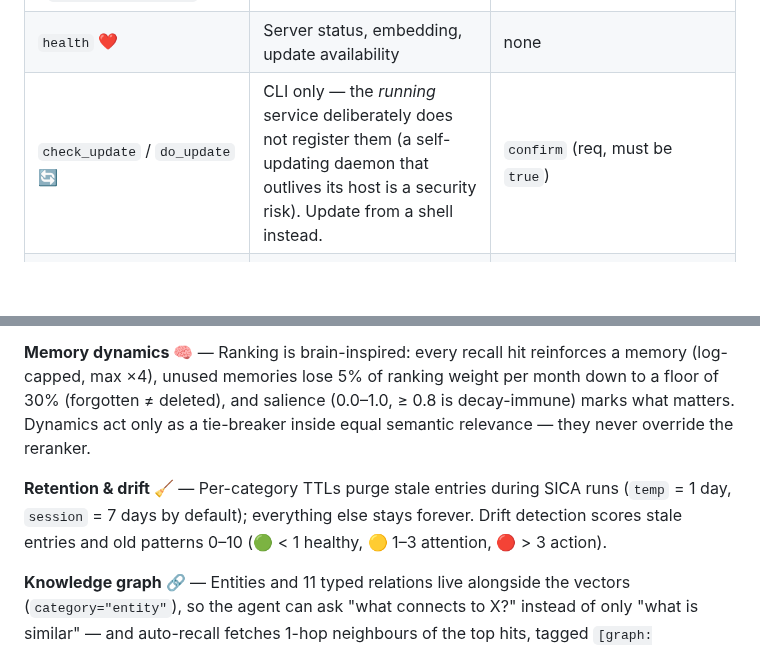
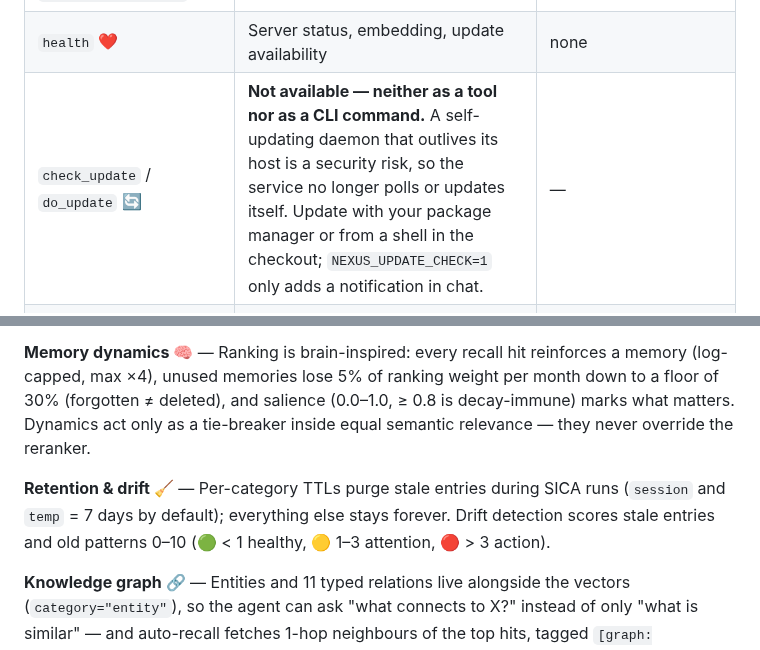
Before and after one commit to Neboy72/nexus-memory, a Markdown page: README.md, 2 parts joined by grey strips. Drawn GitHub-style; blank space fills up the shorter version.

Commit message:
docs(readme): two claims that the code does not back
The retention line said temp entries expire after one day. CATEGORY_EXPIRY in
mcp_server gives both session and temp seven days, so the row now says that.

The tool table offered check_update and do_update as "CLI only" and told readers
to update from a shell. Neither exists: the service dropped the tools, and the
shipped command line has exactly three commands, server, serve and webui. The
row now says they are not available and points at the package manager.

Everything else that can be checked mechanically holds: 22 environment
variables, four configuration keys, the remaining tool names, the named paths,
the three commands, both ports, eleven relation types, the backup cadence of six
hours with seven kept, the candidate pool of twenty, the 300 character cut, the
prefetch budget of 2400, salience 0.8, reinforcement capped at four, decay of
five percent per month down to a floor of thirty.

```diff
--- a/README.md
+++ b/README.md
@@ -205,7 +205,7 @@ Every MCP-compatible agent uses the same stdio config — only the file differs:
 | `update` ✏️ | Update in-place, preserve metadata | `memory_id` (req), `text`, `modified_by` |
 | `subscribe` / `unsubscribe` / `list_subscriptions` 🔔 | Manage webhooks for memory events | see below |
 | `health` ❤️ | Server status, embedding, update availability | none |
-| `check_update` / `do_update` 🔄 | CLI only — the *running* service deliberately does not register them (a self-updating daemon that outlives its host is a security risk). Update from a shell instead. | `confirm` (req, must be `true`) |
+| `check_update` / `do_update` 🔄 | **Not available — neither as a tool nor as a CLI command.** A self-updating daemon that outlives its host is a security risk, so the service no longer polls or updates itself. Update with your package manager or from a shell in the checkout; `NEXUS_UPDATE_CHECK=1` only adds a notification in chat. | — |
 | `backup` / `restore` 💾 | Export all memories to JSON / restore from a backup | `backup_path`, `reembed` (optional) |
 | `guardrail_check` 🛡️ | Check whether an action is safe before running it | `command` (req), `tool_name`, `tool_input` |
 | `guardrail_override` 🔓 | Record an override with audit trail | `command` (req), `reasoning` (req, min 10 chars), `matched_rules`, `agent_id` |
@@ -253,7 +253,7 @@ or `public` is a deliberate step in the dashboard — and it applies immediately
 
 **Memory dynamics 🧠** — Ranking is brain-inspired: every recall hit reinforces a memory (log-capped, max ×4), unused memories lose 5% of ranking weight per month down to a floor of 30% (forgotten ≠ deleted), and salience (0.0–1.0, ≥ 0.8 is decay-immune) marks what matters. Dynamics act only as a tie-breaker inside equal semantic relevance — they never override the reranker.
 
-**Retention & drift 🧹** — Per-category TTLs purge stale entries during SICA runs (`temp` = 1 day, `session` = 7 days by default); everything else stays forever. Drift detection scores stale entries and old patterns 0–10 (🟢 < 1 healthy, 🟡 1–3 attention, 🔴 > 3 action).
+**Retention & drift 🧹** — Per-category TTLs purge stale entries during SICA runs (`session` and `temp` = 7 days by default); everything else stays forever. Drift detection scores stale entries and old patterns 0–10 (🟢 < 1 healthy, 🟡 1–3 attention, 🔴 > 3 action).
 
 **Knowledge graph 🔗** — Entities and 11 typed relations live alongside the vectors (`category="entity"`), so the agent can ask "what connects to X?" instead of only "what is similar" — and auto-recall fetches 1-hop neighbours of the top hits, tagged `[graph:<relation>]`, all three plugins, access-level filtered, capped at 5. Relations between facts are discovered automatically (no manual edges), with hub scores, isolation scores and knowledge gaps on top.
 
```
